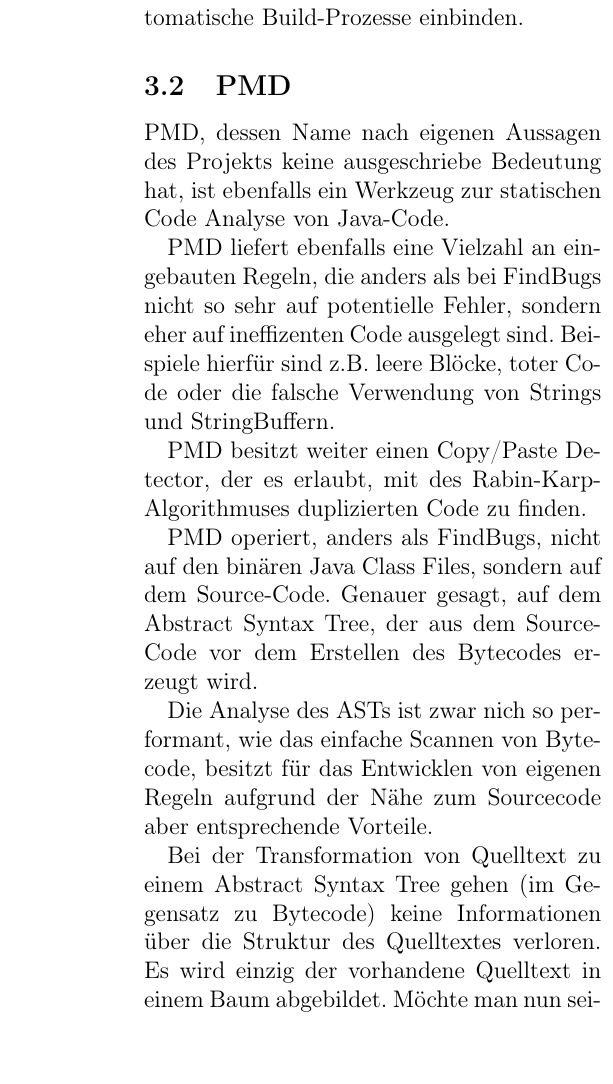
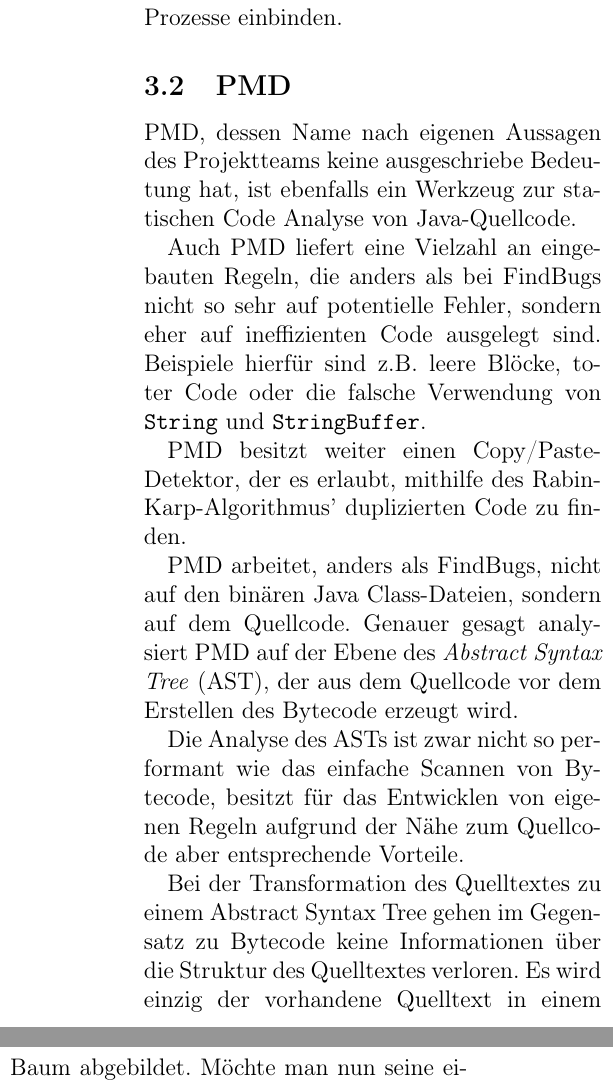
Before and after one commit to dcg/code-analyse-paper, a LaTeX paper (statische_analyse.tex, which reads wie-funktionierts.tex): part of one column of page 8 of 12 before the commit and two parts of the columns of page 8 of 12 after it, the two joined at a grey line, cut so that both start at the same text. Compiled offline with pdfLaTeX.

Commit message:
proof reading

```diff
--- a/wie-funktionierts.tex
+++ b/wie-funktionierts.tex
@@ -23,19 +23,19 @@
 
-In der Usability bietet FindBugs auch Vorteile gegenüber anderen Tools. So bietet es zum einen eine sehr gute und aktuelle Integration in viele Eclipse und viele andere Entwicklungsumgebungen und lässt sich zum anderen über ein Konsolen-Tool einfach in automatische Build-Prozesse einbinden.
+Hinsichtlich seiner Benutzerfreundlichkeit bietet FindBugs auch Vorteile gegenüber anderen Werkzeugen. So bietet es zum Einen eine sehr gute und aktuelle Integration in Eclipse und viele andere Entwicklungsumgebungen und lässt sich zum Anderen über ein Konsolen-Tool einfach in automatische Build-Prozesse einbinden.
 
 
 \subsection{PMD}
-PMD, dessen Name nach eigenen Aussagen des Projekts keine ausgeschriebe Bedeutung hat, ist ebenfalls ein Werkzeug zur statischen Code Analyse von Java-Code.
+PMD, dessen Name nach eigenen Aussagen des Projektteams keine ausgeschriebe Bedeutung hat, ist ebenfalls ein Werkzeug zur statischen Code Analyse von Java-Quellcode.
 
-PMD liefert ebenfalls eine Vielzahl an eingebauten Regeln, die anders als bei FindBugs nicht so sehr auf potentielle Fehler, sondern eher auf ineffizenten Code ausgelegt sind. Beispiele hierfür sind z.B. leere Blöcke, toter Code oder die falsche Verwendung von Strings und StringBuffern.
+Auch PMD liefert eine Vielzahl an eingebauten Regeln, die anders als bei FindBugs nicht so sehr auf potentielle Fehler, sondern eher auf ineffizienten Code ausgelegt sind. Beispiele hierfür sind z.B. leere Blöcke, toter Code oder die falsche Verwendung von \verb=String= und \verb=StringBuffer=.
 
-PMD besitzt weiter einen Copy/Paste Detector, der es erlaubt, mit des Rabin-Karp-Algorithmuses duplizierten Code zu finden.
+PMD besitzt weiter einen Copy/Paste-Detektor, der es erlaubt, mithilfe des Rabin-Karp-Algorithmus' duplizierten Code zu finden.
 
-PMD operiert, anders als FindBugs, nicht auf den binären Java Class Files, sondern auf dem Source-Code. Genauer gesagt, auf dem Abstract Syntax Tree, der aus dem Source-Code vor dem Erstellen des Bytecodes erzeugt wird.
+PMD arbeitet, anders als FindBugs, nicht auf den binären Java Class-Dateien, sondern auf dem Quellcode. Genauer gesagt analysiert PMD auf der Ebene des \textit{Abstract Syntax Tree} (AST), der aus dem Quellcode vor dem Erstellen des Bytecode erzeugt wird.
 
-Die Analyse des ASTs ist zwar nich so performant, wie das einfache Scannen von Bytecode, besitzt für das Entwicklen von eigenen Regeln aufgrund der Nähe zum Sourcecode aber entsprechende Vorteile.
+Die Analyse des ASTs ist zwar nicht so performant wie das einfache Scannen von Bytecode, besitzt für das Entwicklen von eigenen Regeln aufgrund der Nähe zum Quellcode aber entsprechende Vorteile.
 
-Bei der Transformation von Quelltext zu einem Abstract Syntax Tree gehen (im Gegensatz zu Bytecode) keine Informationen über die Struktur des Quelltextes verloren. Es wird einzig der vorhandene Quelltext in einem Baum abgebildet.
+Bei der Transformation des Quelltextes zu einem Abstract Syntax Tree gehen im Gegensatz zu Bytecode keine Informationen über die Struktur des Quelltextes verloren. Es wird einzig der vorhandene Quelltext in einem Baum abgebildet.
 Möchte man nun seine eigenen PMD Regeln hinzufügen, reicht es aus den AST zu travasieren und auf das Vorkommen des entsprechenden Musters zu untersuchen. PMD bietet für diese Aufgabe ein eigenes Entwicklungstool an, dass den erzeugten AST darstellt, und in dem man explorativ dieses Baum travasieren kann.
 
 \begin{figure}[htbp]
```
Also changed, not shown: wie-funktionierts.tex (20 more changed lines).
